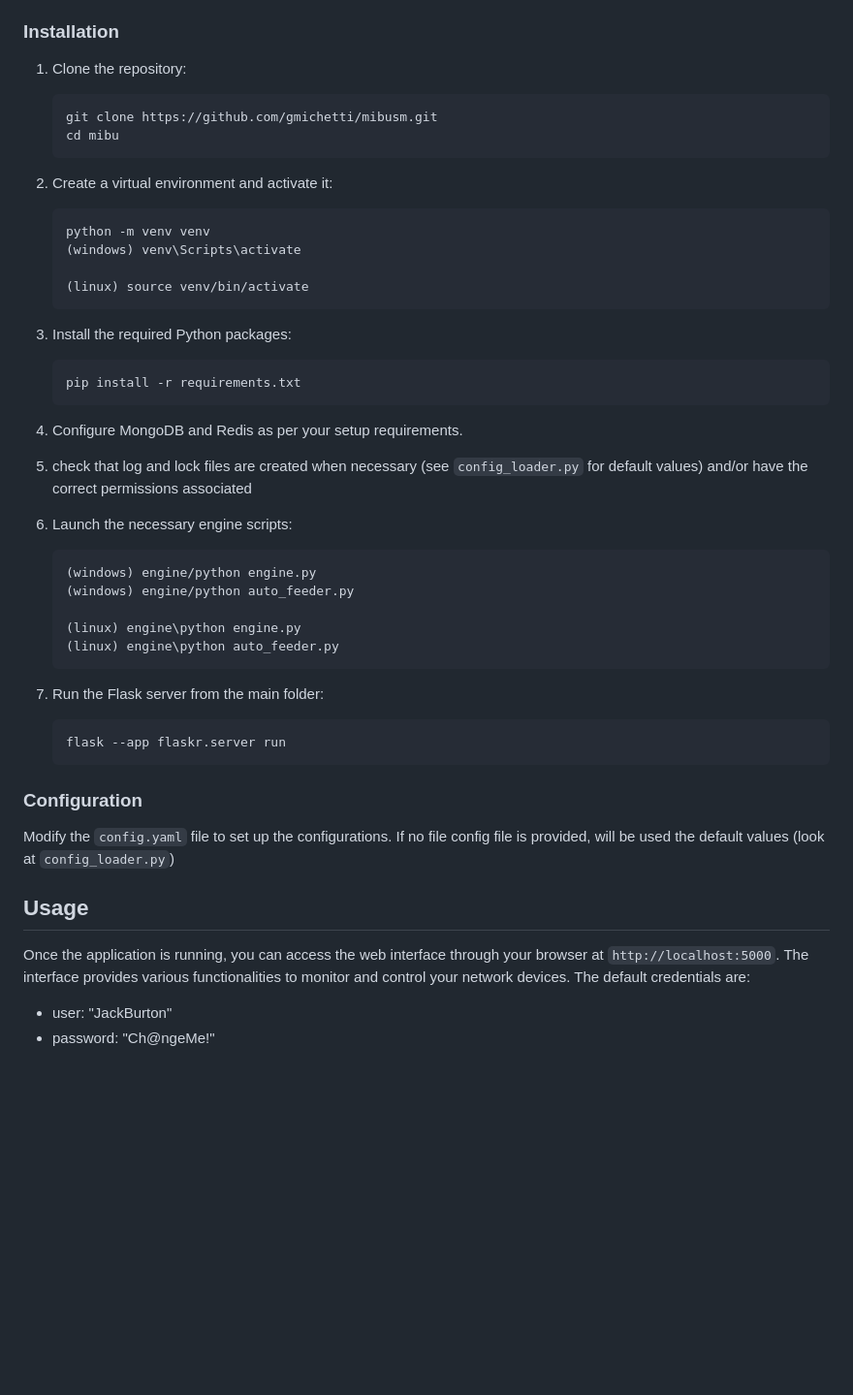
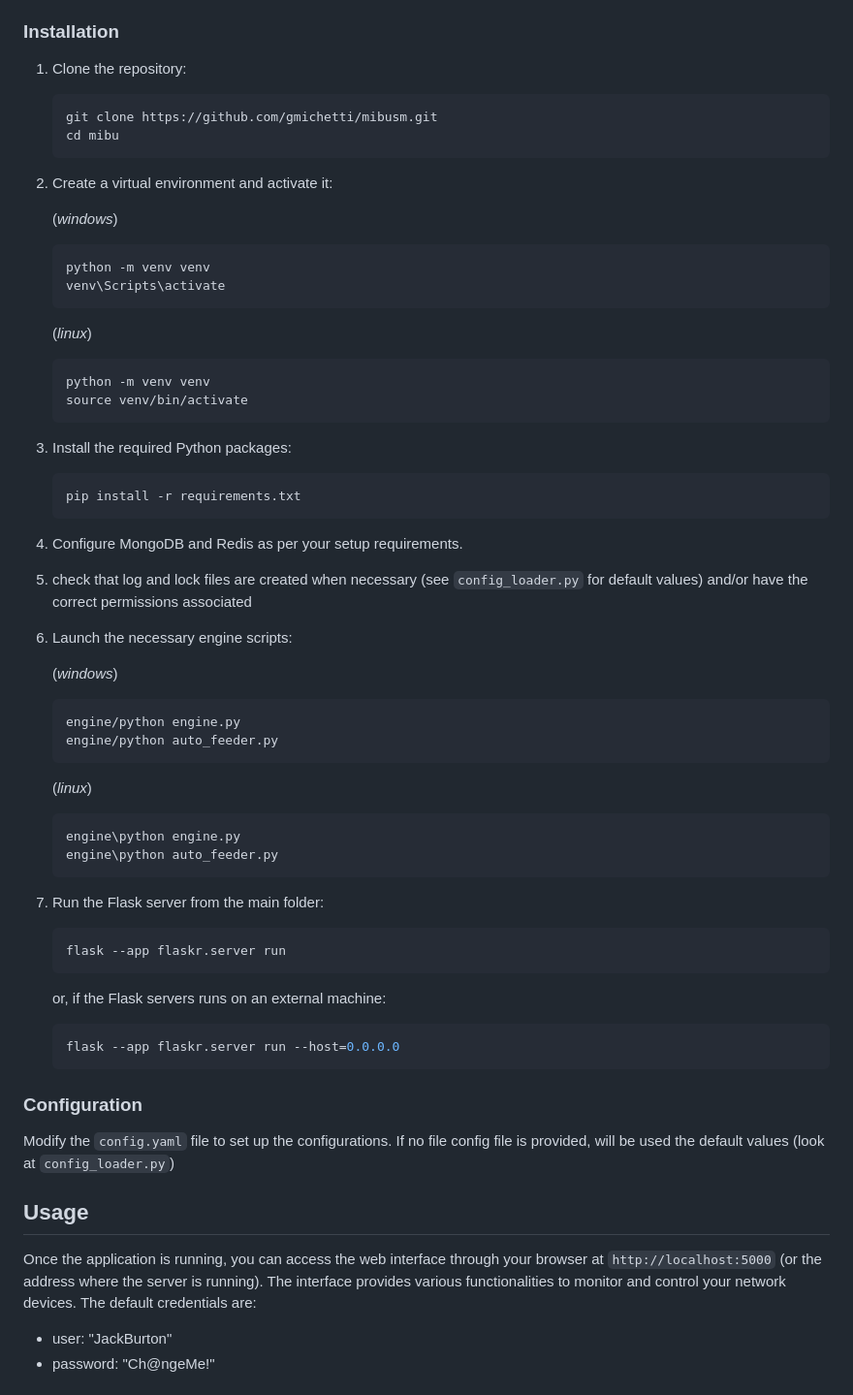
Before and after one commit to GMichetti/MiBuSM, a Markdown page: README.md, the part around the change. Shown at 97% size. Drawn GitHub-style; blank space fills up the shorter version.

````diff
--- a/README.md
+++ b/README.md
@@ -32,20 +32,27 @@
 ### Installation
 
 1. Clone the repository:
+
     ```bash
     git clone https://github.com/gmichetti/mibusm.git
     cd mibu
     ```
 
 2. Create a virtual environment and activate it:
+
+    (*windows*)
     ```bash
     python -m venv venv
-    (windows) venv\Scripts\activate
-
-    (linux) source venv/bin/activate
+    venv\Scripts\activate
+    ```
+    (*linux*)
+    ```bash
+    python -m venv venv
+    source venv/bin/activate
     ```
 
 3. Install the required Python packages:
+
     ```bash
     pip install -r requirements.txt
     ```
@@ -55,17 +62,26 @@
 5. check that log and lock files are created when necessary (see `config_loader.py` for default values) and/or have the correct permissions associated
 
 6. Launch the necessary engine scripts:
+
+    (*windows*)
     ```bash
-    (windows) engine/python engine.py
-    (windows) engine/python auto_feeder.py
-
-    (linux) engine\python engine.py
-    (linux) engine\python auto_feeder.py
+    engine/python engine.py
+    engine/python auto_feeder.py
+    ```
+    (*linux*)
+    ```bash
+    engine\python engine.py
+    engine\python auto_feeder.py
     ```
 
 7. Run the Flask server from the main folder:
+
     ```bash
     flask --app flaskr.server run
+    ```
+    or, if the Flask servers runs on an external machine:
+    ```bash
+    flask --app flaskr.server run --host=0.0.0.0
     ```
 
 ### Configuration
@@ -75,7 +91,7 @@ Modify the `config.yaml` file to set up the  configurations. If no file config f
 
 ## Usage
 
-Once the application is running, you can access the web interface through your browser at `http://localhost:5000`. The interface provides various functionalities to monitor and control your network devices.
+Once the application is running, you can access the web interface through your browser at `http://localhost:5000` (or the address where the server is running). The interface provides various functionalities to monitor and control your network devices.
 The default credentials are:
 
 - user: "JackBurton"
````
